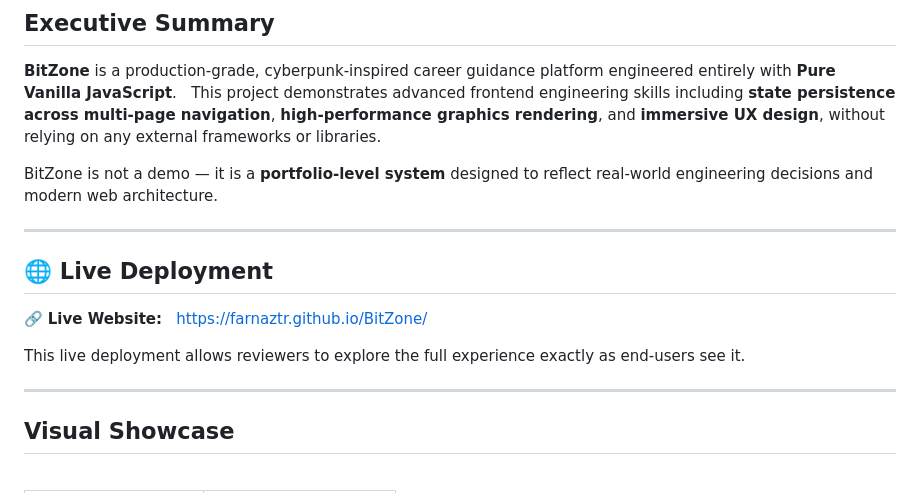
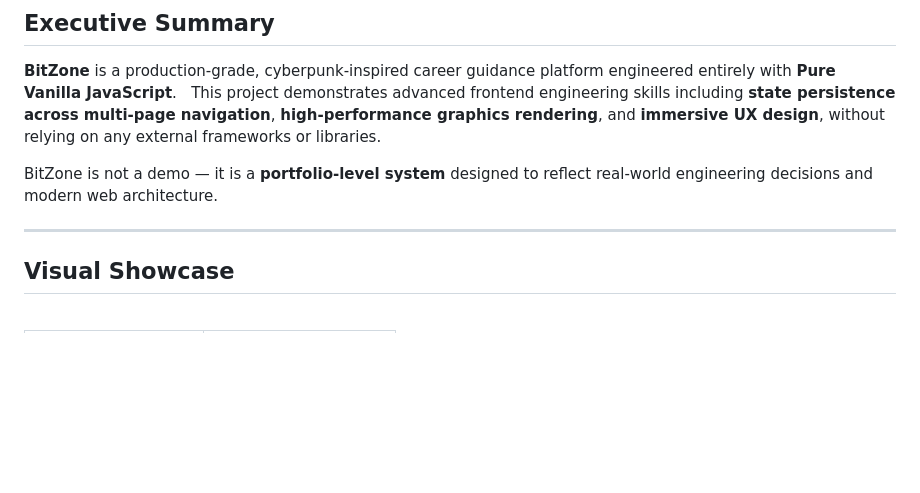
Before and after one commit to Farnaztr/BitZone, a Markdown page: README.md, the part around the change. Drawn GitHub-style; blank space fills up the shorter version.

```diff
--- a/README.md
+++ b/README.md
@@ -27,14 +27,7 @@ BitZone is not a demo — it is a **portfolio-level system** designed to reflect
 
 ---
 
-## 🌐 Live Deployment
 
-🔗 **Live Website:**
-https://farnaztr.github.io/BitZone/
-
-This live deployment allows reviewers to explore the full experience exactly as end-users see it.
-
----
 ## Visual Showcase
 
 <table style="width: 100%; border-collapse: collapse;">
```
